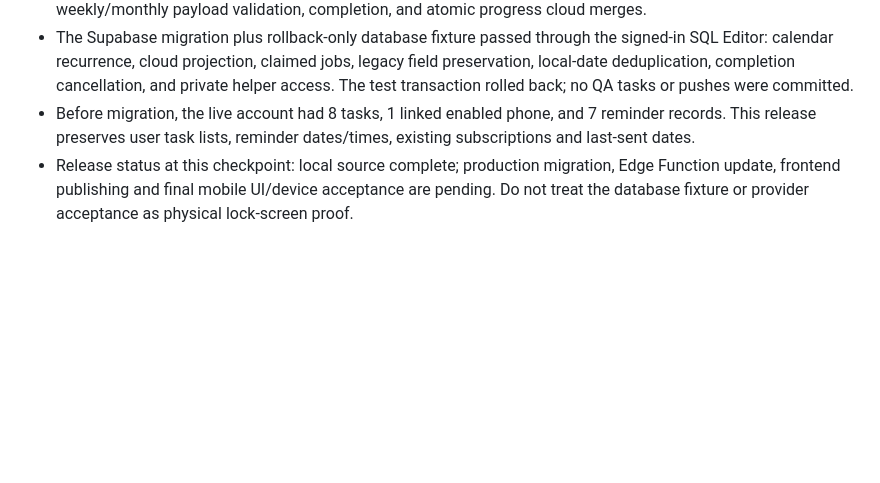
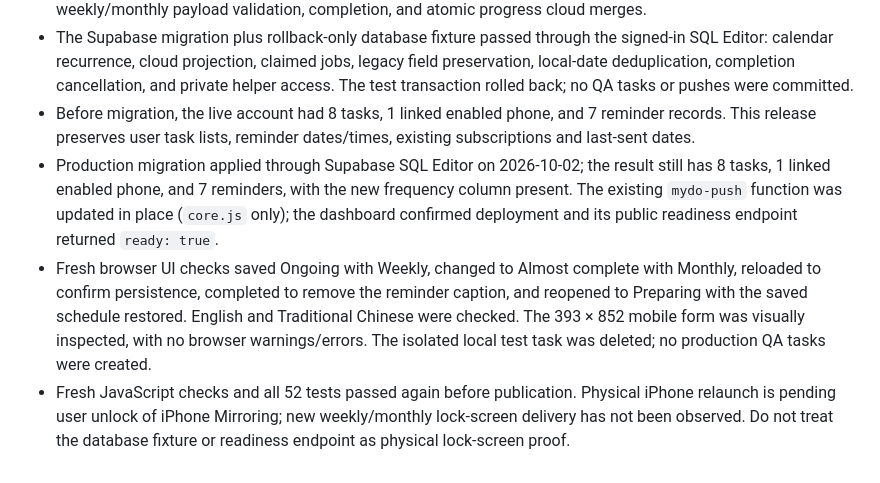
Before and after one commit to tommyyy-glitch/Mydo, a Markdown page: docs/verification.md, the part around the change. Rendered like a GitHub page; blank space fills up the shorter version.

Commit message:
Record deployed reminders and mobile progress verification

```diff
--- a/docs/verification.md
+++ b/docs/verification.md
@@ -24,4 +24,6 @@ The reproducible model and browser tests are in `tests/`. Browser artifacts belo
 - Fresh JavaScript checks and all 52 Node tests passed, including calendar boundaries, leap years, DST, weekly/monthly payload validation, completion, and atomic progress cloud merges.
 - The Supabase migration plus rollback-only database fixture passed through the signed-in SQL Editor: calendar recurrence, cloud projection, claimed jobs, legacy field preservation, local-date deduplication, completion cancellation, and private helper access. The test transaction rolled back; no QA tasks or pushes were committed.
 - Before migration, the live account had 8 tasks, 1 linked enabled phone, and 7 reminder records. This release preserves user task lists, reminder dates/times, existing subscriptions and last-sent dates.
-- Release status at this checkpoint: local source complete; production migration, Edge Function update, frontend publishing and final mobile UI/device acceptance are pending. Do not treat the database fixture or provider acceptance as physical lock-screen proof.
+- Production migration applied through Supabase SQL Editor on 2026-10-02; the result still has 8 tasks, 1 linked enabled phone, and 7 reminders, with the new frequency column present. The existing `mydo-push` function was updated in place (`core.js` only); the dashboard confirmed deployment and its public readiness endpoint returned `ready: true`.
+- Fresh browser UI checks saved Ongoing with Weekly, changed to Almost complete with Monthly, reloaded to confirm persistence, completed to remove the reminder caption, and reopened to Preparing with the saved schedule restored. English and Traditional Chinese were checked. The 393 × 852 mobile form was visually inspected, with no browser warnings/errors. The isolated local test task was deleted; no production QA tasks were created.
+- Fresh JavaScript checks and all 52 tests passed again before publication. Physical iPhone relaunch is pending user unlock of iPhone Mirroring; new weekly/monthly lock-screen delivery has not been observed. Do not treat the database fixture or readiness endpoint as physical lock-screen proof.
```
